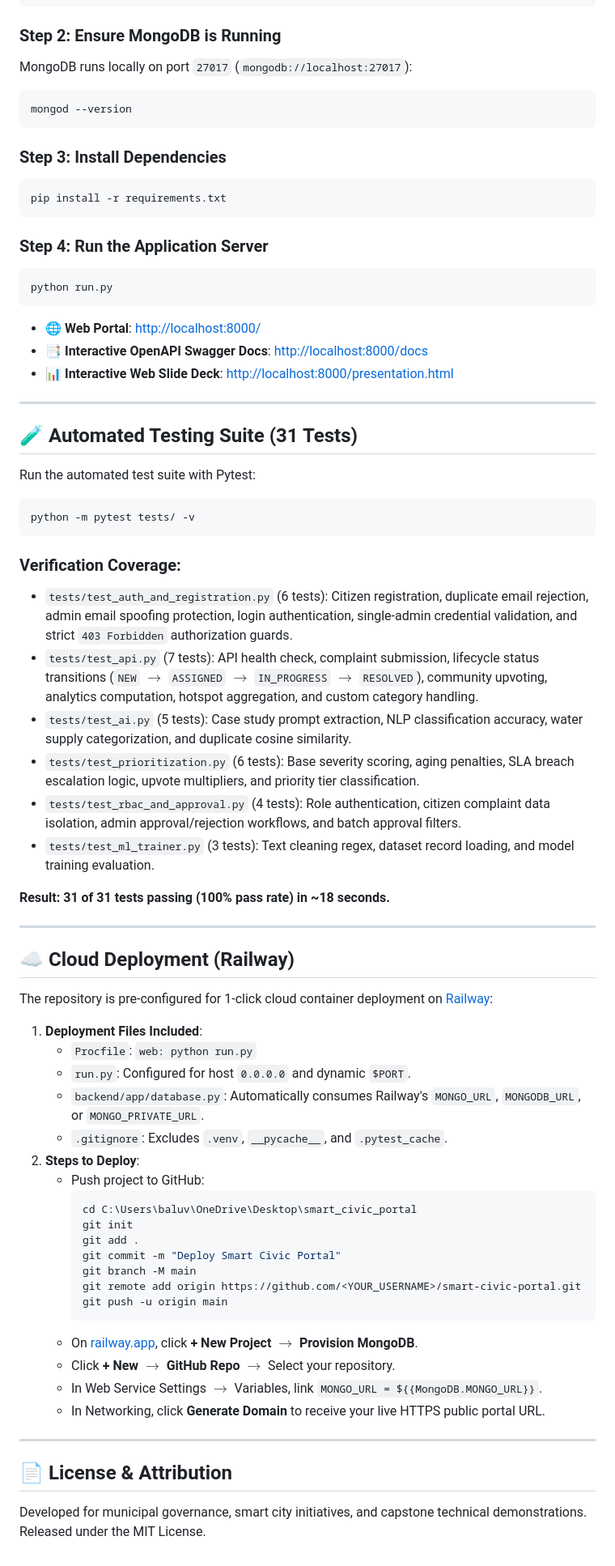
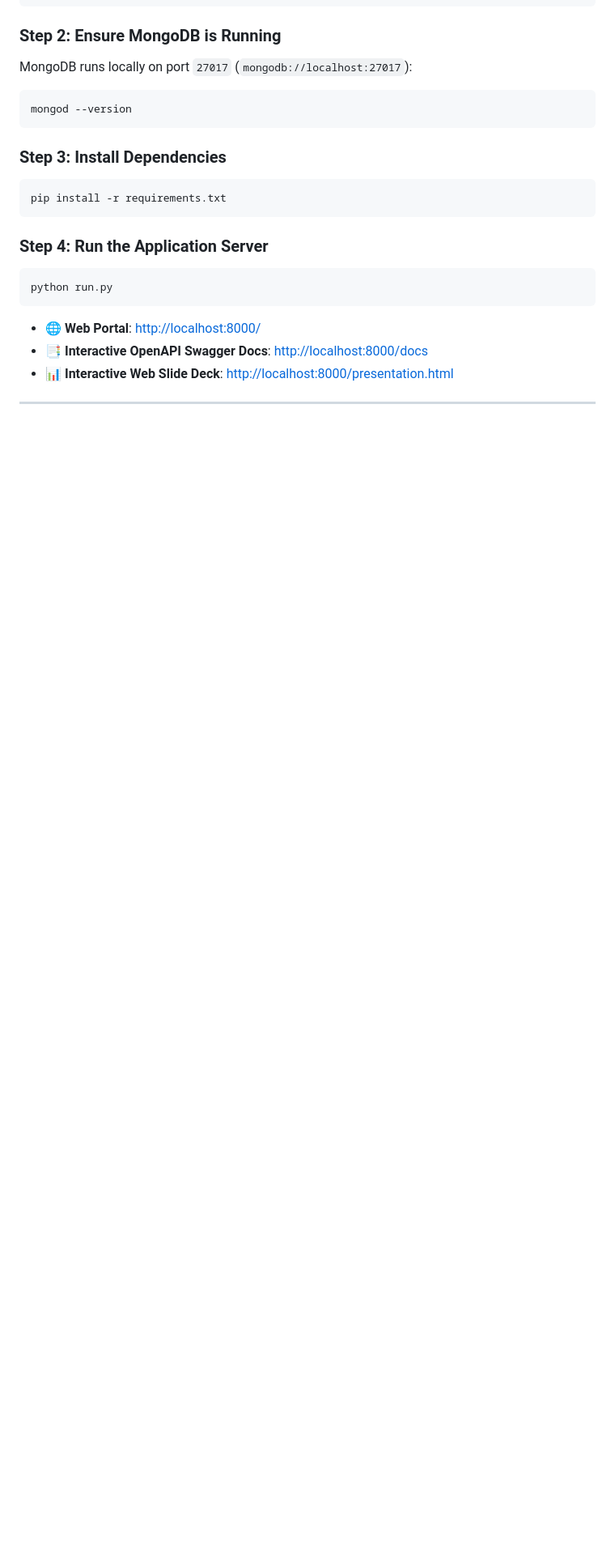
Before and after one commit to Baluvaishnavi/Smart_cvic_protal, a Markdown page: README.md, the part around the change. Shown at 81% size. GitHub-like rendering; blank space fills up the shorter version.

````diff
--- a/README.md
+++ b/README.md
@@ -238,52 +238,3 @@ python run.py
 * 📊 **Interactive Web Slide Deck**: [http://localhost:8000/presentation.html](http://localhost:8000/presentation.html)
 
 ---
-
-## 🧪 Automated Testing Suite (31 Tests)
-
-Run the automated test suite with Pytest:
-```powershell
-python -m pytest tests/ -v
-```
-
-### Verification Coverage:
-* `tests/test_auth_and_registration.py` (6 tests): Citizen registration, duplicate email rejection, admin email spoofing protection, login authentication, single-admin credential validation, and strict `403 Forbidden` authorization guards.
-* `tests/test_api.py` (7 tests): API health check, complaint submission, lifecycle status transitions (`NEW` $\rightarrow$ `ASSIGNED` $\rightarrow$ `IN_PROGRESS` $\rightarrow$ `RESOLVED`), community upvoting, analytics computation, hotspot aggregation, and custom category handling.
-* `tests/test_ai.py` (5 tests): Case study prompt extraction, NLP classification accuracy, water supply categorization, and duplicate cosine similarity.
-* `tests/test_prioritization.py` (6 tests): Base severity scoring, aging penalties, SLA breach escalation logic, upvote multipliers, and priority tier classification.
-* `tests/test_rbac_and_approval.py` (4 tests): Role authentication, citizen complaint data isolation, admin approval/rejection workflows, and batch approval filters.
-* `tests/test_ml_trainer.py` (3 tests): Text cleaning regex, dataset record loading, and model training evaluation.
-
-**Result: 31 of 31 tests passing (100% pass rate) in ~18 seconds.**
-
----
-
-## ☁️ Cloud Deployment (Railway)
-
-The repository is pre-configured for 1-click cloud container deployment on [Railway](https://railway.app):
-
-1. **Deployment Files Included**:
-   * `Procfile`: `web: python run.py`
-   * `run.py`: Configured for host `0.0.0.0` and dynamic `$PORT`.
-   * `backend/app/database.py`: Automatically consumes Railway's `MONGO_URL`, `MONGODB_URL`, or `MONGO_PRIVATE_URL`.
-   * `.gitignore`: Excludes `.venv`, `__pycache__`, and `.pytest_cache`.
-2. **Steps to Deploy**:
-   * Push project to GitHub:
-     ```powershell
-     cd C:\Users\baluv\OneDrive\Desktop\smart_civic_portal
-     git init
-     git add .
-     git commit -m "Deploy Smart Civic Portal"
-     git branch -M main
-     git remote add origin https://github.com/<YOUR_USERNAME>/smart-civic-portal.git
-     git push -u origin main
-     ```
-   * On [railway.app](https://railway.app), click **+ New Project** $\rightarrow$ **Provision MongoDB**.
-   * Click **+ New** $\rightarrow$ **GitHub Repo** $\rightarrow$ Select your repository.
-   * In Web Service Settings $\rightarrow$ Variables, link `MONGO_URL = ${{MongoDB.MONGO_URL}}`.
-   * In Networking, click **Generate Domain** to receive your live HTTPS public portal URL.
-
----
-
-## 📄 License & Attribution
-Developed for municipal governance, smart city initiatives, and capstone technical demonstrations. Released under the MIT License.
````
